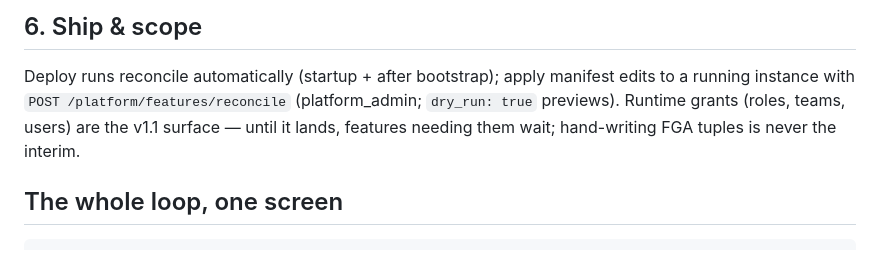
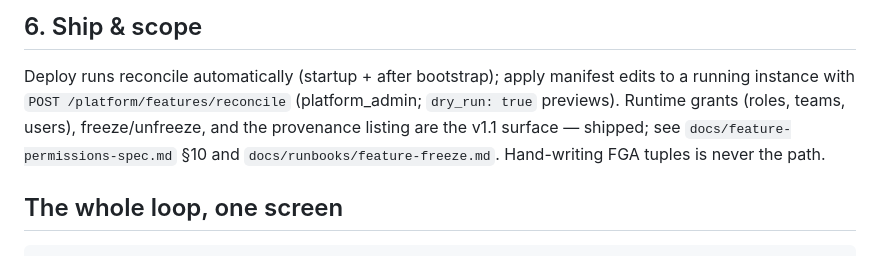
Before and after one commit to algoradev/asunset, a Markdown page: docs/adding-a-feature.md, the part around the change. GitHub-like rendering.

Commit message:
docs: recipe §6 — v1.1 shipped, point at spec §10 + runbook

```diff
--- a/docs/adding-a-feature.md
+++ b/docs/adding-a-feature.md
@@ -145,9 +145,11 @@ use the real thing: `asunset_core.testing.ephemeral_openfga(YOUR_MODEL)`
 Deploy runs reconcile automatically (startup + after bootstrap); apply
 manifest edits to a running instance with
 `POST /platform/features/reconcile` (platform_admin; `dry_run: true`
-previews). Runtime grants (roles, teams, users) are the v1.1 surface —
-until it lands, features needing them wait; hand-writing FGA tuples is
-never the interim.
+previews). Runtime grants (roles, teams, users), freeze/unfreeze, and
+the provenance listing are the v1.1 surface — shipped; see
+`docs/feature-permissions-spec.md` §10 and
+`docs/runbooks/feature-freeze.md`. Hand-writing FGA tuples is never
+the path.
 
 ## The whole loop, one screen
 
```
